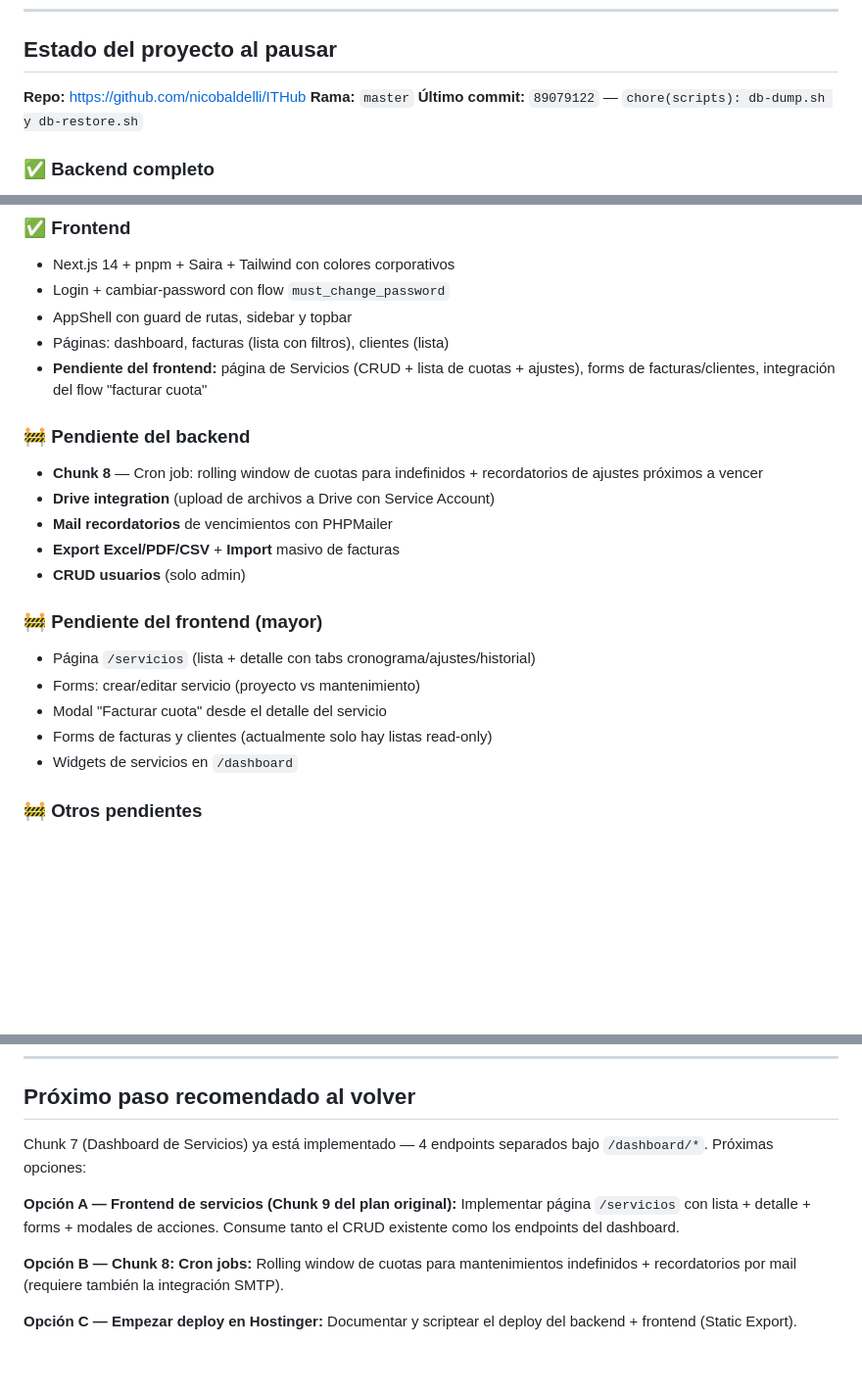
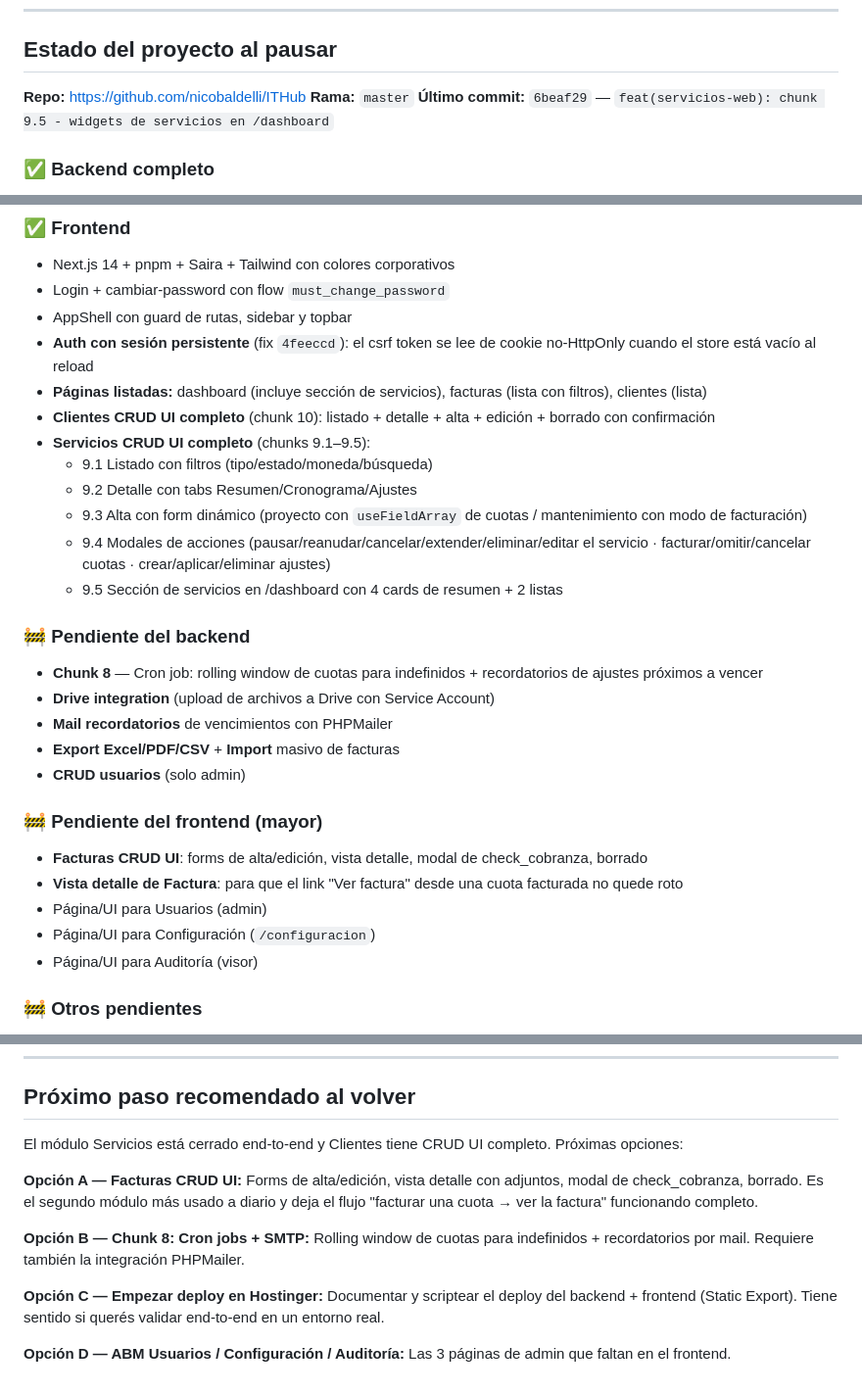
Before and after one commit to nicobaldelli/ITHub, a Markdown page: docs/handoff-claude-code.md, 3 parts joined by grey strips. Shown at 98% size. GitHub-like rendering; blank space fills up the shorter version.

Commit message:
docs: actualiza handoff con chunks 9.1-9.5 y 10 completos
- Marca como done todo el frontend de Servicios (chunks 9.1 a 9.5) y
  el CRUD UI de Clientes (chunk 10)
- Documenta el fix de sesion persistente (commit 4feeccd) en el bullet
  de Auth del frontend
- Reordena los pendientes: ahora el proximo paso natural es Facturas
  CRUD UI (para cerrar el flow "facturar cuota -> ver factura")
- Actualiza ultimo commit referenciado a 6beaf29

```diff
--- a/docs/handoff-claude-code.md
+++ b/docs/handoff-claude-code.md
@@ -8,7 +8,7 @@
 
 **Repo:** https://github.com/nicobaldelli/ITHub
 **Rama:** `master`
-**Último commit:** `89079122` — `chore(scripts): db-dump.sh y db-restore.sh`
+**Último commit:** `6beaf29` — `feat(servicios-web): chunk 9.5 - widgets de servicios en /dashboard`
 
 ### ✅ Backend completo
 - Auth JWT con refresh rotation, lockout, audit (chunk 1)
@@ -27,8 +27,15 @@
 - Next.js 14 + pnpm + Saira + Tailwind con colores corporativos
 - Login + cambiar-password con flow `must_change_password`
 - AppShell con guard de rutas, sidebar y topbar
-- Páginas: dashboard, facturas (lista con filtros), clientes (lista)
-- **Pendiente del frontend:** página de Servicios (CRUD + lista de cuotas + ajustes), forms de facturas/clientes, integración del flow "facturar cuota"
+- **Auth con sesión persistente** (fix `4feeccd`): el csrf token se lee de cookie no-HttpOnly cuando el store está vacío al reload
+- **Páginas listadas:** dashboard (incluye sección de servicios), facturas (lista con filtros), clientes (lista)
+- **Clientes CRUD UI completo** (chunk 10): listado + detalle + alta + edición + borrado con confirmación
+- **Servicios CRUD UI completo** (chunks 9.1–9.5):
+  - 9.1 Listado con filtros (tipo/estado/moneda/búsqueda)
+  - 9.2 Detalle con tabs Resumen/Cronograma/Ajustes
+  - 9.3 Alta con form dinámico (proyecto con `useFieldArray` de cuotas / mantenimiento con modo de facturación)
+  - 9.4 Modales de acciones (pausar/reanudar/cancelar/extender/eliminar/editar el servicio · facturar/omitir/cancelar cuotas · crear/aplicar/eliminar ajustes)
+  - 9.5 Sección de servicios en /dashboard con 4 cards de resumen + 2 listas
 
 ### 🚧 Pendiente del backend
 - **Chunk 8** — Cron job: rolling window de cuotas para indefinidos + recordatorios de ajustes próximos a vencer
@@ -38,11 +45,11 @@
 - **CRUD usuarios** (solo admin)
 
 ### 🚧 Pendiente del frontend (mayor)
-- Página `/servicios` (lista + detalle con tabs cronograma/ajustes/historial)
-- Forms: crear/editar servicio (proyecto vs mantenimiento)
-- Modal "Facturar cuota" desde el detalle del servicio
-- Forms de facturas y clientes (actualmente solo hay listas read-only)
-- Widgets de servicios en `/dashboard`
+- **Facturas CRUD UI**: forms de alta/edición, vista detalle, modal de check_cobranza, borrado
+- **Vista detalle de Factura**: para que el link "Ver factura" desde una cuota facturada no quede roto
+- Página/UI para Usuarios (admin)
+- Página/UI para Configuración (`/configuracion`)
+- Página/UI para Auditoría (visor)
 
 ### 🚧 Otros pendientes
 - Deploy Hostinger (doc paso a paso)
@@ -110,13 +117,16 @@ Está en `CLAUDE.md` raíz, pero recordá:
 
 ## Próximo paso recomendado al volver
 
-Chunk 7 (Dashboard de Servicios) ya está implementado — 4 endpoints separados bajo `/dashboard/*`. Próximas opciones:
+El módulo Servicios está cerrado end-to-end y Clientes tiene CRUD UI completo. Próximas opciones:
 
-**Opción A — Frontend de servicios (Chunk 9 del plan original):**
-Implementar página `/servicios` con lista + detalle + forms + modales de acciones. Consume tanto el CRUD existente como los endpoints del dashboard.
+**Opción A — Facturas CRUD UI:**
+Forms de alta/edición, vista detalle con adjuntos, modal de check_cobranza, borrado. Es el segundo módulo más usado a diario y deja el flujo "facturar una cuota → ver la factura" funcionando completo.
 
-**Opción B — Chunk 8: Cron jobs:**
-Rolling window de cuotas para mantenimientos indefinidos + recordatorios por mail (requiere también la integración SMTP).
+**Opción B — Chunk 8: Cron jobs + SMTP:**
+Rolling window de cuotas para indefinidos + recordatorios por mail. Requiere también la integración PHPMailer.
 
 **Opción C — Empezar deploy en Hostinger:**
-Documentar y scriptear el deploy del backend + frontend (Static Export).
+Documentar y scriptear el deploy del backend + frontend (Static Export). Tiene sentido si querés validar end-to-end en un entorno real.
+
+**Opción D — ABM Usuarios / Configuración / Auditoría:**
+Las 3 páginas de admin que faltan en el frontend.
```
